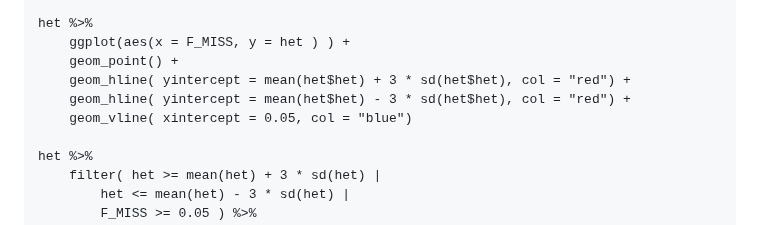
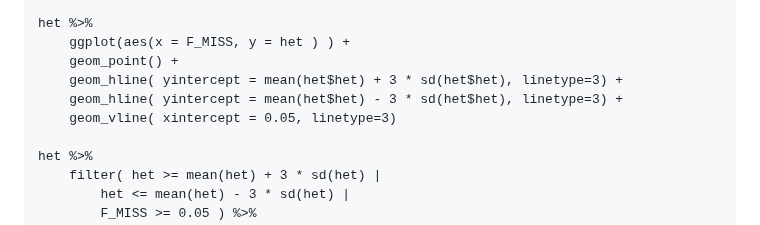
Before and after one commit to cbatini/training_materials, a Markdown page: WTDTP_Genomics_masterclass_Oct2023/genotyping_qc_handbook_Oct2023.md, the part around the change. Rendered like a GitHub page.

Commit message:
correcting typos

```diff
--- a/WTDTP_Genomics_masterclass_Oct2023/genotyping_qc_handbook_Oct2023.md
+++ b/WTDTP_Genomics_masterclass_Oct2023/genotyping_qc_handbook_Oct2023.md
@@ -152,9 +152,9 @@ het <- read_table("raw-GWA-data-het.het") %>%
 het %>%
 	ggplot(aes(x = F_MISS, y = het ) ) +
 	geom_point() +
-	geom_hline( yintercept = mean(het$het) + 3 * sd(het$het), col = "red") +
-	geom_hline( yintercept = mean(het$het) - 3 * sd(het$het), col = "red") +
-	geom_vline( xintercept = 0.05, col = "blue")
+	geom_hline( yintercept = mean(het$het) + 3 * sd(het$het), linetype=3) +
+	geom_hline( yintercept = mean(het$het) - 3 * sd(het$het), linetype=3) +
+	geom_vline( xintercept = 0.05, linetype=3)
 
 het %>%
 	filter( het >= mean(het) + 3 * sd(het) |
```
